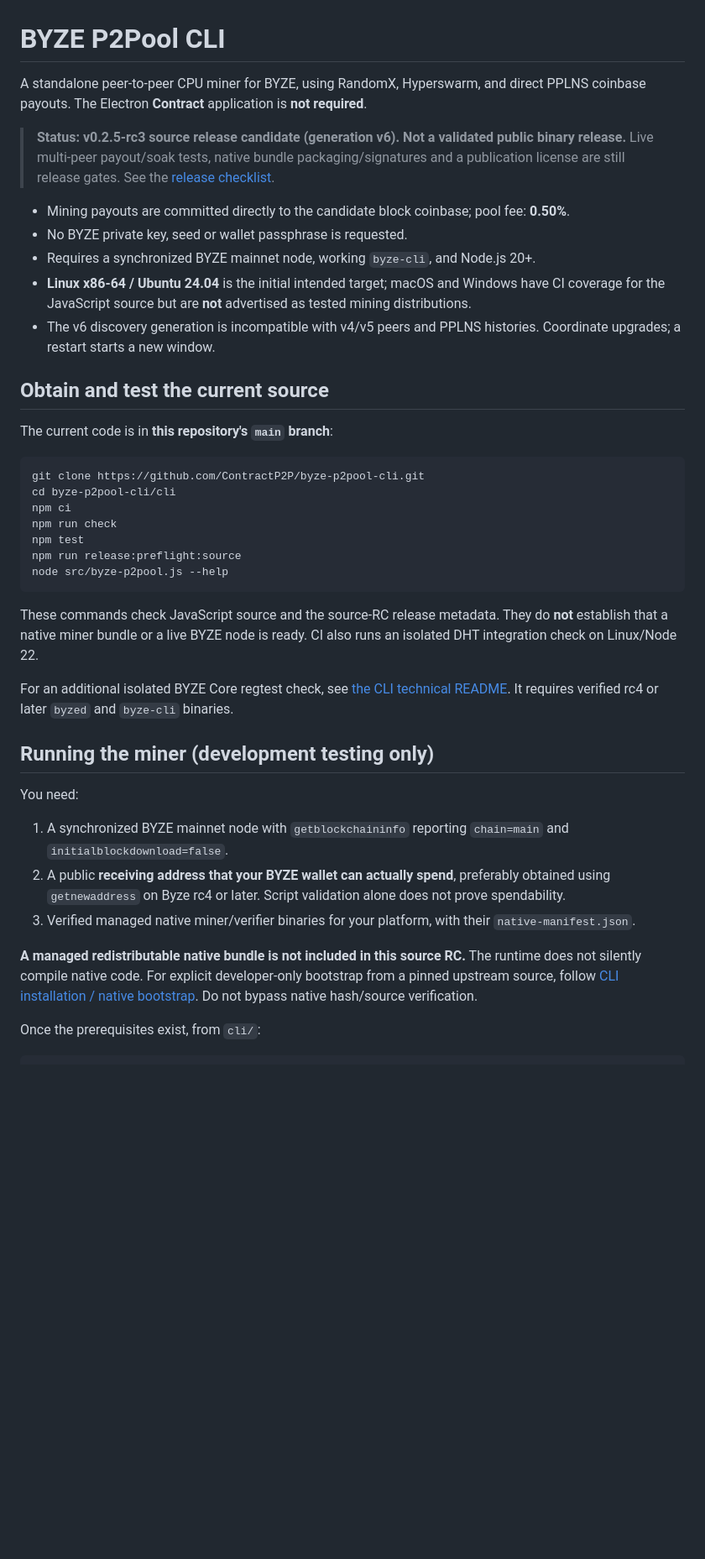
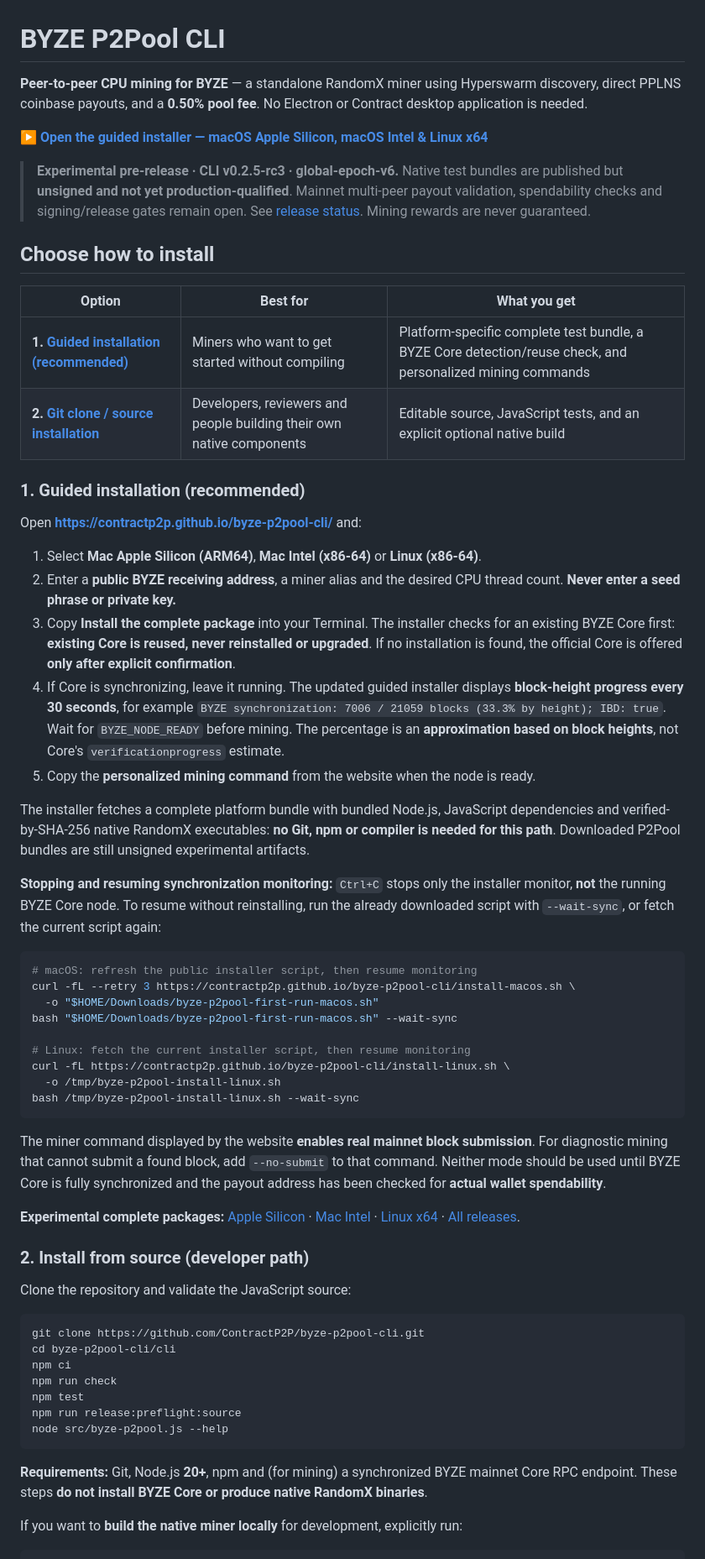
Before and after one commit to ContractP2P/byze-p2pool-cli, a Markdown page: README.md, the part around one of its changes. Shown at 84% size. GitHub-like rendering; blank space fills up the shorter version.

````diff
--- a/README.md
+++ b/README.md
@@ -1,18 +1,51 @@
 # BYZE P2Pool CLI
 
-A standalone peer-to-peer CPU miner for BYZE, using RandomX, Hyperswarm, and direct PPLNS coinbase payouts. The Electron **Contract** application is **not required**.
+**Peer-to-peer CPU mining for BYZE** — a standalone RandomX miner using Hyperswarm discovery, direct PPLNS coinbase payouts, and a **0.50% pool fee**. No Electron or Contract desktop application is needed.
 
-> **Status: v0.2.5-rc3 source release candidate (generation v6). Not a validated public binary release.** Live multi-peer payout/soak tests, native bundle packaging/signatures and a publication license are still release gates. See the [release checklist](cli/RELEASE-CHECKLIST.md).
+**[▶ Open the guided installer — macOS Apple Silicon, macOS Intel & Linux x64](https://contractp2p.github.io/byze-p2pool-cli/)**
 
-- Mining payouts are committed directly to the candidate block coinbase; pool fee: **0.50%**.
-- No BYZE private key, seed or wallet passphrase is requested.
-- Requires a synchronized BYZE mainnet node, working `byze-cli`, and Node.js 20+.
-- **Linux x86-64 / Ubuntu 24.04** is the initial intended target; macOS and Windows have CI coverage for the JavaScript source but are **not** advertised as tested mining distributions.
-- The v6 discovery generation is incompatible with v4/v5 peers and PPLNS histories. Coordinate upgrades; a restart starts a new window.
+> **Experimental pre-release · CLI v0.2.5-rc3 · global-epoch-v6.** Native test bundles are published but **unsigned and not yet production-qualified**. Mainnet multi-peer payout validation, spendability checks and signing/release gates remain open. See [release status](cli/RELEASE-CHECKLIST.md). Mining rewards are never guaranteed.
 
-## Obtain and test the current source
+## Choose how to install
 
-The current code is in **this repository's `main` branch**:
+| Option | Best for | What you get |
+| --- | --- | --- |
+| **1. [Guided installation (recommended)](https://contractp2p.github.io/byze-p2pool-cli/)** | Miners who want to get started without compiling | Platform-specific complete test bundle, a BYZE Core detection/reuse check, and personalized mining commands |
+| **2. [Git clone / source installation](#2-install-from-source-developer-path)** | Developers, reviewers and people building their own native components | Editable source, JavaScript tests, and an explicit optional native build |
+
+### 1. Guided installation (recommended)
+
+Open **https://contractp2p.github.io/byze-p2pool-cli/** and:
+
+1. Select **Mac Apple Silicon (ARM64)**, **Mac Intel (x86-64)** or **Linux (x86-64)**.
+2. Enter a **public BYZE receiving address**, a miner alias and the desired CPU thread count. **Never enter a seed phrase or private key.**
+3. Copy **Install the complete package** into your Terminal. The installer checks for an existing BYZE Core first: **existing Core is reused, never reinstalled or upgraded**. If no installation is found, the official Core is offered **only after explicit confirmation**.
+4. If Core is synchronizing, leave it running. The updated guided installer displays **block-height progress every 30 seconds**, for example `BYZE synchronization: 7006 / 21059 blocks (33.3% by height); IBD: true`. Wait for `BYZE_NODE_READY` before mining. The percentage is an **approximation based on block heights**, not Core's `verificationprogress` estimate.
+5. Copy the **personalized mining command** from the website when the node is ready.
+
+The installer fetches a complete platform bundle with bundled Node.js, JavaScript dependencies and verified-by-SHA-256 native RandomX executables: **no Git, npm or compiler is needed for this path**. Downloaded P2Pool bundles are still unsigned experimental artifacts.
+
+**Stopping and resuming synchronization monitoring:** `Ctrl+C` stops only the installer monitor, **not** the running BYZE Core node. To resume without reinstalling, run the already downloaded script with `--wait-sync`, or fetch the current script again:
+
+```bash
+# macOS: refresh the public installer script, then resume monitoring
+curl -fL --retry 3 https://contractp2p.github.io/byze-p2pool-cli/install-macos.sh \
+  -o "$HOME/Downloads/byze-p2pool-first-run-macos.sh"
+bash "$HOME/Downloads/byze-p2pool-first-run-macos.sh" --wait-sync
+
+# Linux: fetch the current installer script, then resume monitoring
+curl -fL https://contractp2p.github.io/byze-p2pool-cli/install-linux.sh \
+  -o /tmp/byze-p2pool-install-linux.sh
+bash /tmp/byze-p2pool-install-linux.sh --wait-sync
+```
+
+The miner command displayed by the website **enables real mainnet block submission**. For diagnostic mining that cannot submit a found block, add `--no-submit` to that command. Neither mode should be used until BYZE Core is fully synchronized and the payout address has been checked for **actual wallet spendability**.
+
+**Experimental complete packages:** [Apple Silicon](https://github.com/ContractP2P/byze-p2pool-cli/releases/tag/v0.2.5-rc3-macos-arm64-test1) · [Mac Intel](https://github.com/ContractP2P/byze-p2pool-cli/releases/tag/v0.2.5-rc3-macos-intel-test1) · [Linux x64](https://github.com/ContractP2P/byze-p2pool-cli/releases/tag/v0.2.5-rc3-linux-x64-test1) · [All releases](https://github.com/ContractP2P/byze-p2pool-cli/releases).
+
+### 2. Install from source (developer path)
+
+Clone the repository and validate the JavaScript source:
 
 ```bash
 git clone https://github.com/ContractP2P/byze-p2pool-cli.git
@@ -24,20 +57,8 @@ npm run release:preflight:source
 node src/byze-p2pool.js --help
 ```
 
-These commands check JavaScript source and the source-RC release metadata. They do **not** establish that a native miner bundle or a live BYZE node is ready. CI also runs an isolated DHT integration check on Linux/Node 22.
+**Requirements:** Git, Node.js **20+**, npm and (for mining) a synchronized BYZE mainnet Core RPC endpoint. These steps **do not install BYZE Core or produce native RandomX binaries**.
 
-For an additional isolated BYZE Core regtest check, see [the CLI technical README](cli/README.md#validation). It requires verified rc4 or later `byzed` and `byze-cli` binaries.
-
-## Running the miner (development testing only)
-
-You need:
-
-1. A synchronized BYZE mainnet node with `getblockchaininfo` reporting `chain=main` and `initialblockdownload=false`.
-2. A public **receiving address that your BYZE wallet can actually spend**, preferably obtained using `getnewaddress` on Byze rc4 or later. Script validation alone does not prove spendability.
-3. Verified managed native miner/verifier binaries for your platform, with their `native-manifest.json`.
-
-**A managed redistributable native bundle is not included in this source RC.** The runtime does not silently compile native code. For explicit developer-only bootstrap from a pinned upstream source, follow [CLI installation / native bootstrap](cli/README.md#developer-only-native-bootstrap). Do not bypass native hash/source verification.
-
-Once the prerequisites exist, from `cli/`:
+If you want to **build the native miner locally** for development, explicitly run:
 
 ```bash
````
Also changed, not shown: other parts of README.md (+34 -26 lines).
